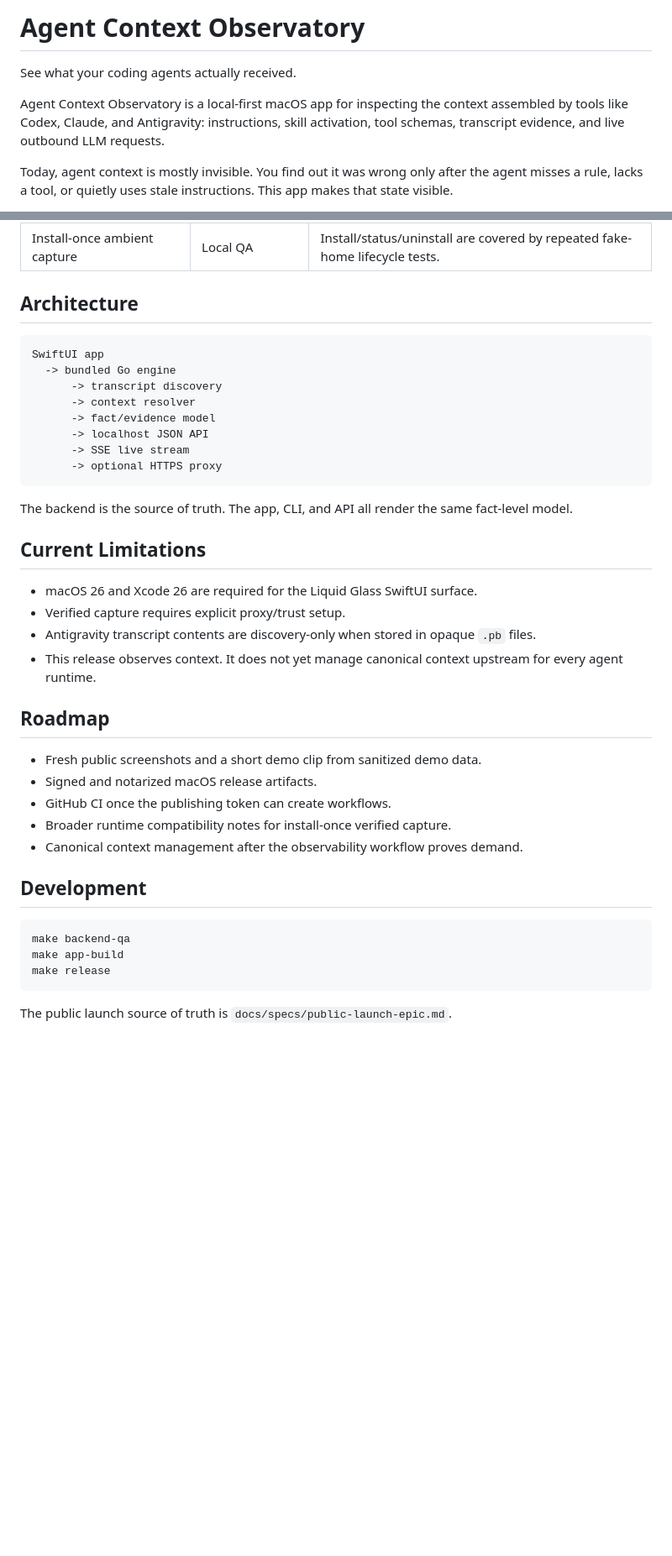
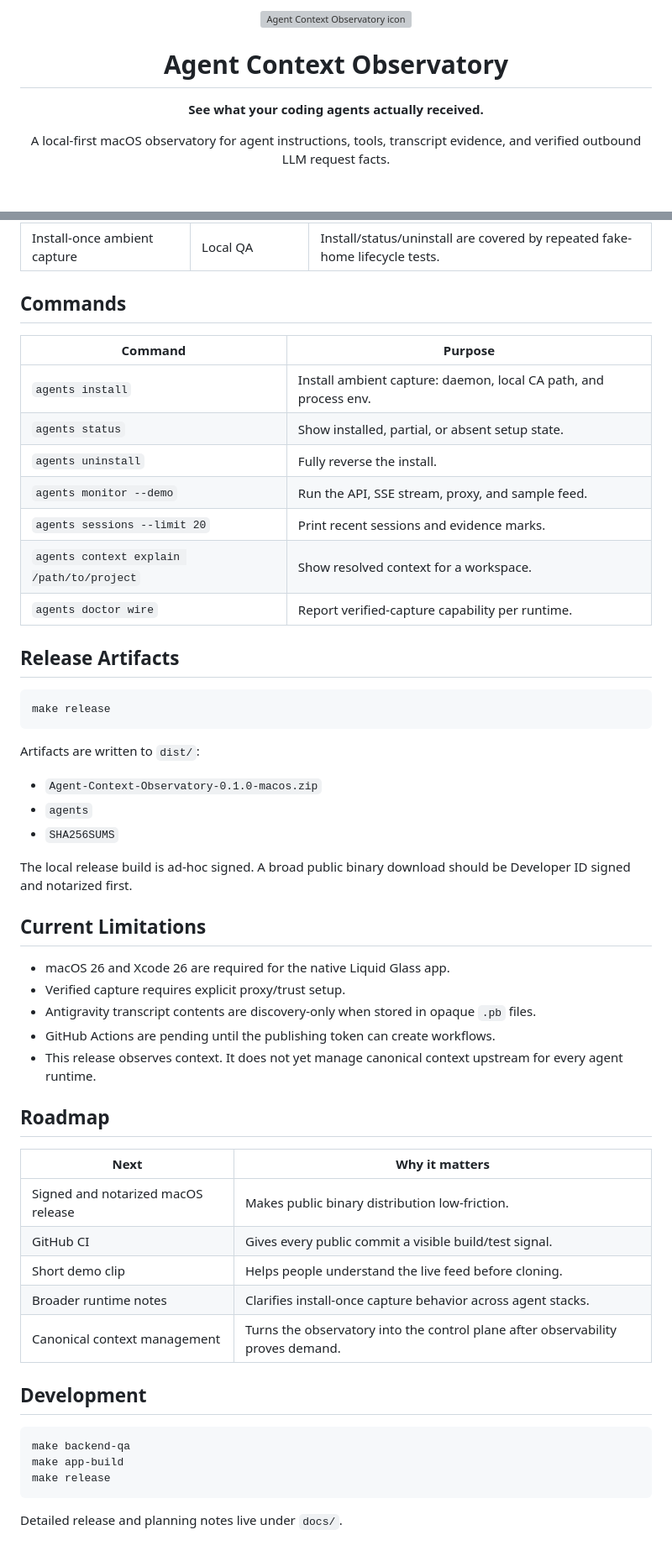
Before and after one commit to cipher982/agent-observatory, a Markdown page: README.md, 2 parts joined by grey strips. Shown at 84% size. Rendered like a GitHub page; blank space fills up the shorter version; grey boxes are pictures that could not be loaded.

````diff
--- a/README.md
+++ b/README.md
@@ -1,12 +1,15 @@
-# Agent Context Observatory
+<p align="center">
+  <img src="app/Observatory/Assets.xcassets/AppIcon.appiconset/icon_128x128.png" width="96" alt="Agent Context Observatory icon">
+</p>
 
-See what your coding agents actually received.
+<h1 align="center">Agent Context Observatory</h1>
 
-Agent Context Observatory is a local-first macOS app for inspecting the context
-assembled by tools like Codex, Claude, and Antigravity: instructions, skill
-activation, tool schemas, transcript evidence, and live outbound LLM requests.
+<p align="center">
+  <strong>See what your coding agents actually received.</strong>
+</p>
 
-Today, agent context is mostly invisible. You find out it was wrong only after
-the agent misses a rule, lacks a tool, or quietly uses stale instructions. This
-app makes that state visible.
+<p align="center">
+  A local-first macOS observatory for agent instructions, tools, transcript
+  evidence, and verified outbound LLM request facts.
+</p>
 
@@ -149,38 +193,52 @@ presence, endpoint, and tool names. Raw prompt bodies are not persisted.
 | Bedrock Anthropic body shape | Verified parser coverage | Covered by backend proxy parser tests. |
 | Install-once ambient capture | Local QA | Install/status/uninstall are covered by repeated fake-home lifecycle tests. |
 
-## Architecture
+## Commands
 
-```text
-SwiftUI app
-  -> bundled Go engine
-      -> transcript discovery
-      -> context resolver
-      -> fact/evidence model
-      -> localhost JSON API
-      -> SSE live stream
-      -> optional HTTPS proxy
+| Command | Purpose |
+| --- | --- |
+| `agents install` | Install ambient capture: daemon, local CA path, and process env. |
+| `agents status` | Show installed, partial, or absent setup state. |
+| `agents uninstall` | Fully reverse the install. |
+| `agents monitor --demo` | Run the API, SSE stream, proxy, and sample feed. |
+| `agents sessions --limit 20` | Print recent sessions and evidence marks. |
+| `agents context explain /path/to/project` | Show resolved context for a workspace. |
+| `agents doctor wire` | Report verified-capture capability per runtime. |
+
+## Release Artifacts
+
+```bash
+make release
 ```
 
-The backend is the source of truth. The app, CLI, and API all render the same
-fact-level model.
+Artifacts are written to `dist/`:
+
+- `Agent-Context-Observatory-0.1.0-macos.zip`
+- `agents`
+- `SHA256SUMS`
+
+The local release build is ad-hoc signed. A broad public binary download should
+be Developer ID signed and notarized first.
 
 ## Current Limitations
 
-- macOS 26 and Xcode 26 are required for the Liquid Glass SwiftUI surface.
+- macOS 26 and Xcode 26 are required for the native Liquid Glass app.
 - Verified capture requires explicit proxy/trust setup.
 - Antigravity transcript contents are discovery-only when stored in opaque `.pb`
   files.
+- GitHub Actions are pending until the publishing token can create workflows.
 - This release observes context. It does not yet manage canonical context
   upstream for every agent runtime.
 
 ## Roadmap
 
-- Fresh public screenshots and a short demo clip from sanitized demo data.
-- Signed and notarized macOS release artifacts.
-- GitHub CI once the publishing token can create workflows.
-- Broader runtime compatibility notes for install-once verified capture.
-- Canonical context management after the observability workflow proves demand.
+| Next | Why it matters |
+| --- | --- |
+| Signed and notarized macOS release | Makes public binary distribution low-friction. |
+| GitHub CI | Gives every public commit a visible build/test signal. |
+| Short demo clip | Helps people understand the live feed before cloning. |
+| Broader runtime notes | Clarifies install-once capture behavior across agent stacks. |
+| Canonical context management | Turns the observatory into the control plane after observability proves demand. |
 
 ## Development
 
@@ -190,4 +248,4 @@ make app-build
 make release
 ```
 
-The public launch source of truth is `docs/specs/public-launch-epic.md`.
+Detailed release and planning notes live under `docs/`.
````
Also changed, not shown: other parts of README.md (+115 -74 lines).
